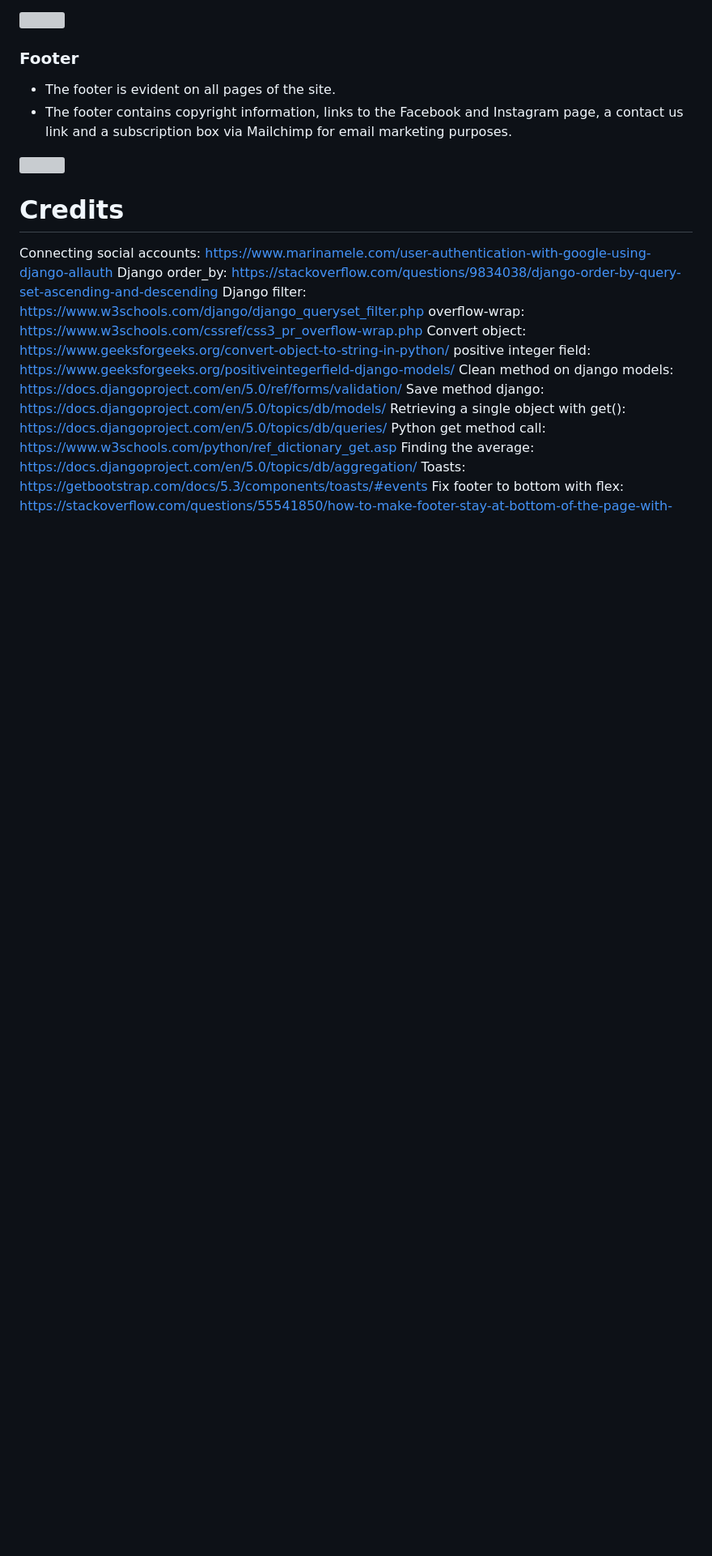
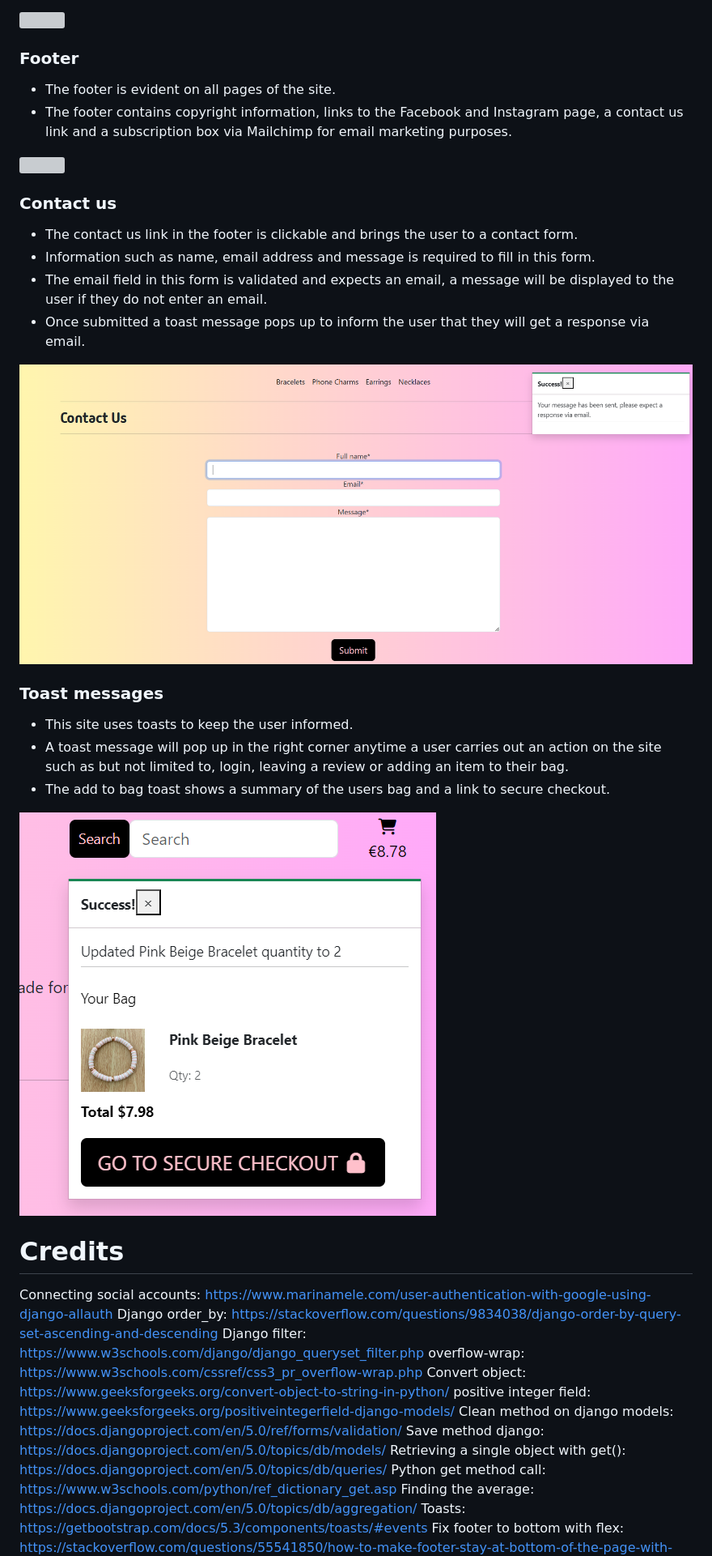
Before and after one commit to leoniemclaughlin7/jenas-creations, a Markdown page: docs/README.md, the part around the change. Shown: that part at 81% size. Drawn GitHub-style; pictures changed too: docs/readme_images/contact-us.png (added), docs/readme_images/toasts.png (added); blank space fills up the shorter version; grey boxes are pictures that could not be loaded.

Commit message:
Docs: add contact us and toats to features section of README.md

```diff
--- a/docs/README.md
+++ b/docs/README.md
@@ -256,6 +256,23 @@ Jenas Creations was developed using Agile Development Methodology. A detailed ov
 
 <img src="../docs/readme_images/footer.png">
 
+### Contact us
+
+* The contact us link in the footer is clickable and brings the user to a contact form.
+* Information such as name, email address and message is required to fill in this form.
+* The email field in this form is validated and expects an email, a message will be displayed to the user if they do not enter an email.
+* Once submitted a toast message pops up to inform the user that they will get a response via email.
+
+<img src="../docs/readme_images/contact-us.png">
+
+### Toast messages
+
+* This site uses toasts to keep the user informed.
+* A toast message will pop up in the right corner anytime a user carries out an action on the site such as but not limited to, login, leaving a review or adding an item to their bag.
+* The add to bag toast shows a summary of the users bag and a link to secure checkout.
+
+<img src="../docs/readme_images/toasts.png">
+
 
 
 
```
